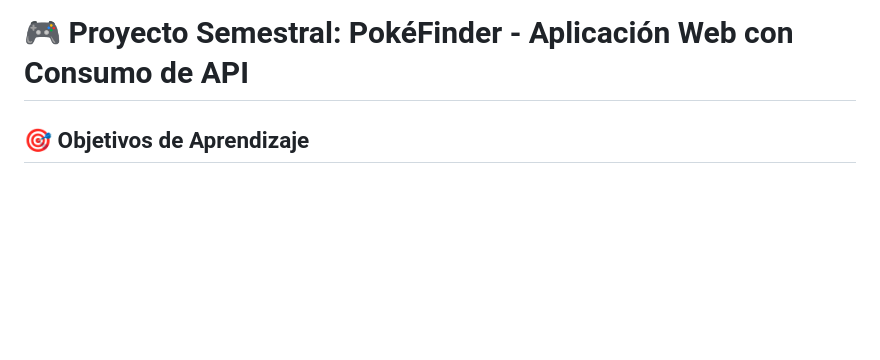
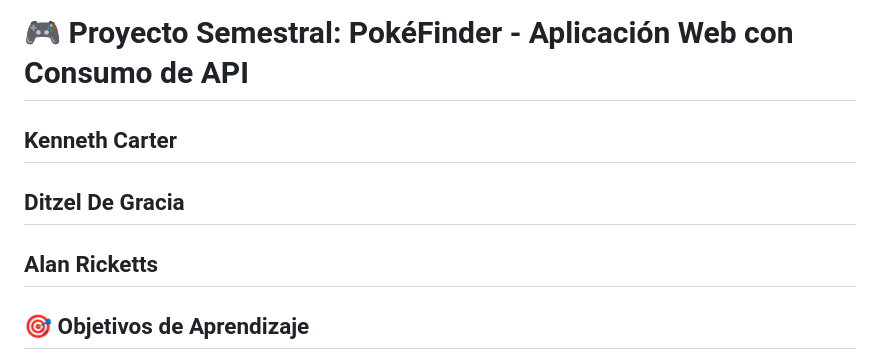
Before and after one commit to KennethCarter1/Proyecto-Semestral-Pok-Finder, a Markdown page: README.md, the part around the change. Drawn GitHub-style; blank space fills up the shorter version.

```diff
--- a/README.md
+++ b/README.md
@@ -1,4 +1,8 @@
 # 🎮 Proyecto Semestral: PokéFinder - Aplicación Web con Consumo de API
+
+## Kenneth Carter
+## Ditzel De Gracia
+## Alan Ricketts
 
 ## 🎯 Objetivos de Aprendizaje
 
```
